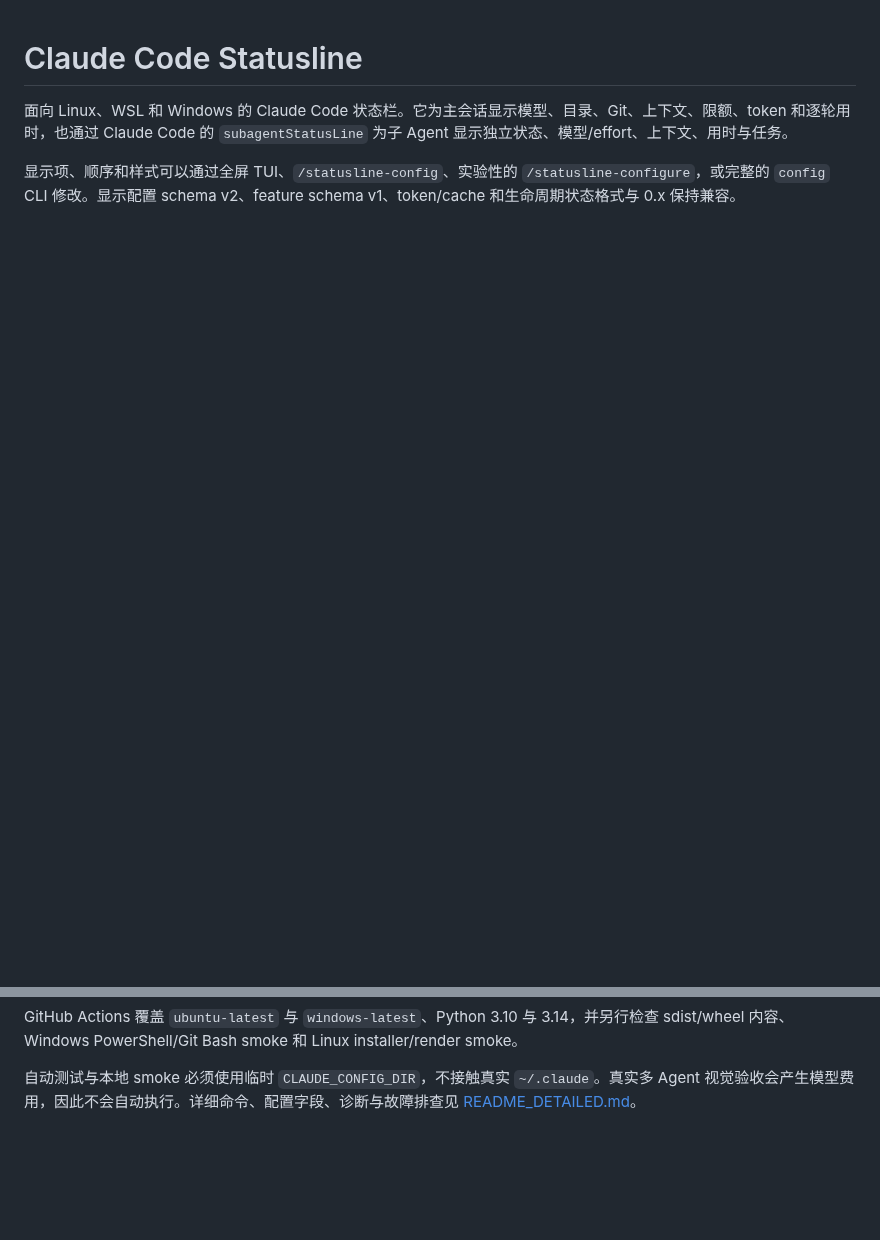
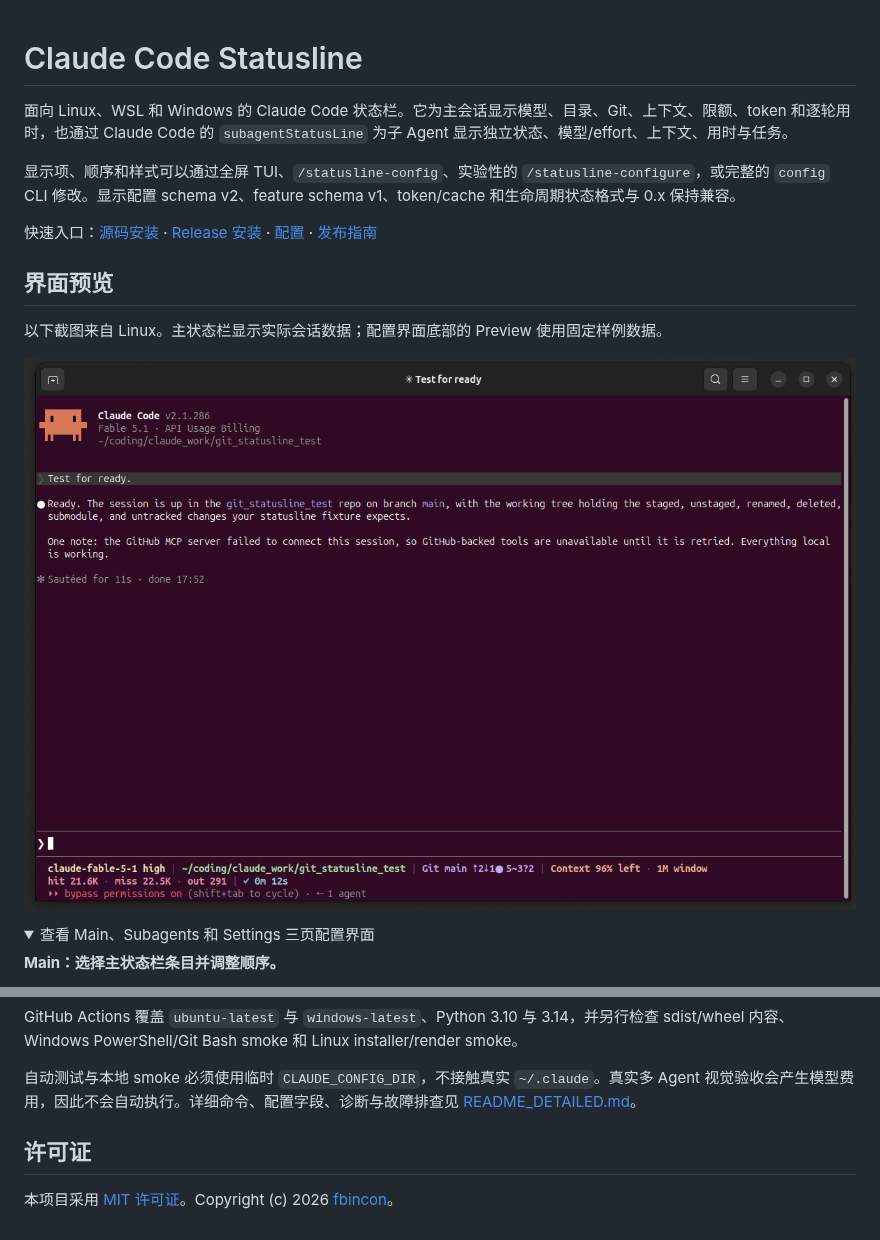
Before and after one commit to fbincon/claude-code-statusline, a Markdown page: README.md, 2 parts joined by grey strips. Rendered like a GitHub page; pictures changed too: docs/images/statusline.png (added); folded sections open; blank space fills up the shorter version.

```diff
--- a/README.md
+++ b/README.md
@@ -3,3 +3,17 @@
 面向 Linux、WSL 和 Windows 的 Claude Code 状态栏。它为主会话显示模型、目录、Git、上下文、限额、token 和逐轮用时，也通过 Claude Code 的 `subagentStatusLine` 为子 Agent 显示独立状态、模型/effort、上下文、用时与任务。
 
 显示项、顺序和样式可以通过全屏 TUI、`/statusline-config`、实验性的 `/statusline-configure`，或完整的 `config` CLI 修改。显示配置 schema v2、feature schema v1、token/cache 和生命周期状态格式与 0.x 保持兼容。
+
+快速入口：[源码安装](#从-github-源码安装) · [Release 安装](#从-release-安装) · [配置](#配置) · [发布指南](docs/RELEASING.md)
+
+## 界面预览
+
+以下截图来自 Linux。主状态栏显示实际会话数据；配置界面底部的 Preview 使用固定样例数据。
+
+![Claude Code 主状态栏：模型与 effort、目录、Git、上下文、token 和逐轮用时](docs/images/statusline.png)
+
+<details>
+<summary>查看 Main、Subagents 和 Settings 三页配置界面</summary>
+
+**Main：选择主状态栏条目并调整顺序。**
+
@@ -206,3 +287,7 @@ python -m build
 GitHub Actions 覆盖 `ubuntu-latest` 与 `windows-latest`、Python 3.10 与 3.14，并另行检查 sdist/wheel 内容、Windows PowerShell/Git Bash smoke 和 Linux installer/render smoke。
 
 自动测试与本地 smoke 必须使用临时 `CLAUDE_CONFIG_DIR`，不接触真实 `~/.claude`。真实多 Agent 视觉验收会产生模型费用，因此不会自动执行。详细命令、配置字段、诊断与故障排查见 [README_DETAILED.md](README_DETAILED.md)。
+
+## 许可证
+
+本项目采用 [MIT 许可证](LICENSE)。Copyright (c) 2026 [fbincon](https://github.com/fbincon)。
```
Also changed, not shown: other parts of README.md (+67 -0 lines), README_DETAILED.md (+5 -2 lines), docs/RELEASING.md (added, +72 -0 lines), docs/images/configure-main.png (added), docs/images/configure-settings.png (added), docs/images/configure-subagents.png (added), 4 other files.
